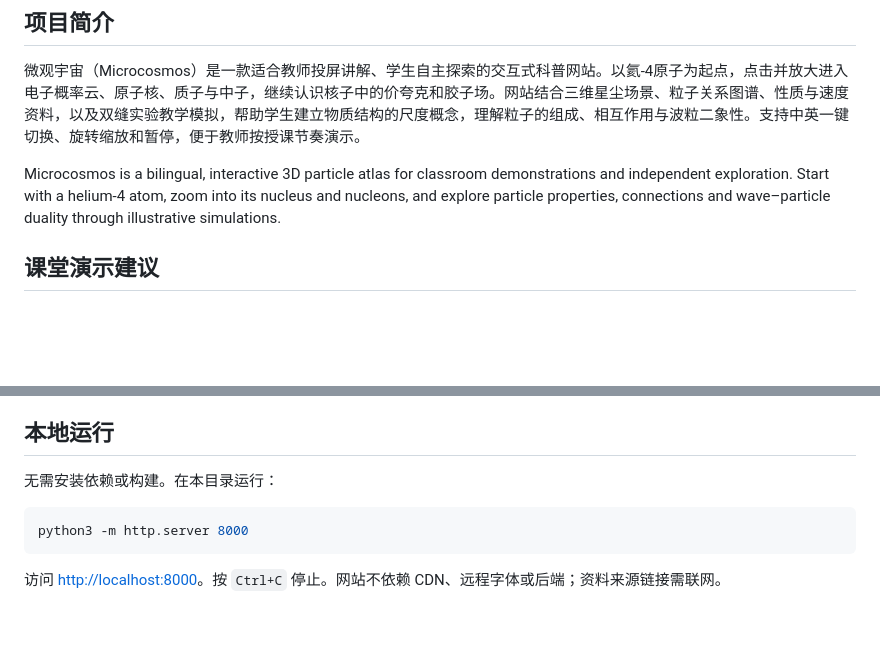
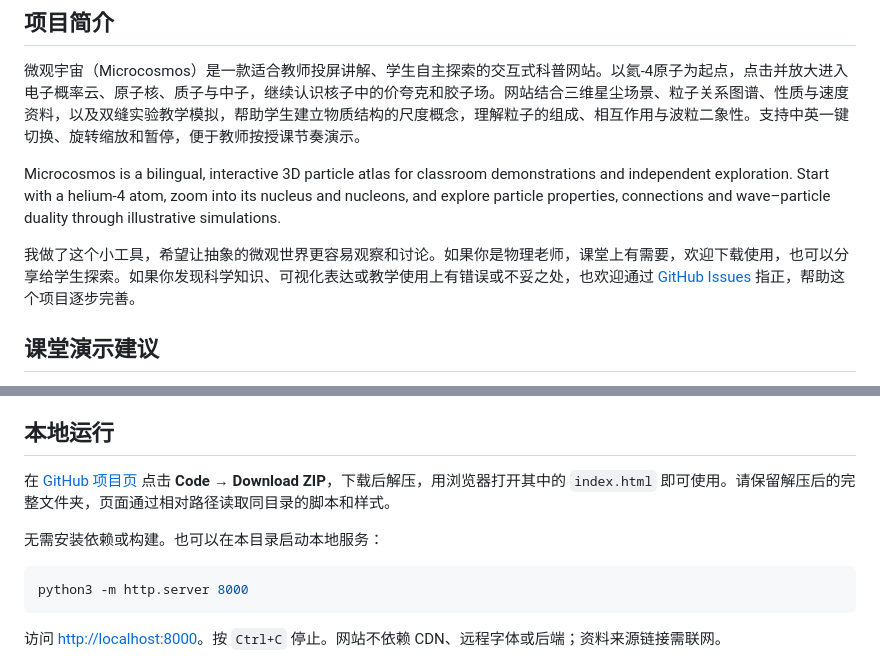
Before and after one commit to softsoftyennis/microcosmos-atlas, a Markdown page: README.md, 2 parts joined by grey strips. GitHub-like rendering; blank space fills up the shorter version.

Commit message:
Welcome physics teachers to download Microcosmos and suggest corrections

````diff
--- a/README.md
+++ b/README.md
@@ -7,6 +7,8 @@
 微观宇宙（Microcosmos）是一款适合教师投屏讲解、学生自主探索的交互式科普网站。以氦-4原子为起点，点击并放大进入电子概率云、原子核、质子与中子，继续认识核子中的价夸克和胶子场。网站结合三维星尘场景、粒子关系图谱、性质与速度资料，以及双缝实验教学模拟，帮助学生建立物质结构的尺度概念，理解粒子的组成、相互作用与波粒二象性。支持中英一键切换、旋转缩放和暂停，便于教师按授课节奏演示。
 
 Microcosmos is a bilingual, interactive 3D particle atlas for classroom demonstrations and independent exploration. Start with a helium-4 atom, zoom into its nucleus and nucleons, and explore particle properties, connections and wave–particle duality through illustrative simulations.
+
+我做了这个小工具，希望让抽象的微观世界更容易观察和讨论。如果你是物理老师，课堂上有需要，欢迎下载使用，也可以分享给学生探索。如果你发现科学知识、可视化表达或教学使用上有错误或不妥之处，也欢迎通过 [GitHub Issues](https://github.com/softsoftyennis/microcosmos-atlas/issues) 指正，帮助这个项目逐步完善。
 
 ## 课堂演示建议
 
@@ -41,7 +43,9 @@ Microcosmos is a bilingual, interactive 3D particle atlas for classroom demonstr
 
 ## 本地运行
 
-无需安装依赖或构建。在本目录运行：
+在 [GitHub 项目页](https://github.com/softsoftyennis/microcosmos-atlas) 点击 **Code → Download ZIP**，下载后解压，用浏览器打开其中的 `index.html` 即可使用。请保留解压后的完整文件夹，页面通过相对路径读取同目录的脚本和样式。
+
+无需安装依赖或构建。也可以在本目录启动本地服务：
 
 ```sh
 python3 -m http.server 8000
````
